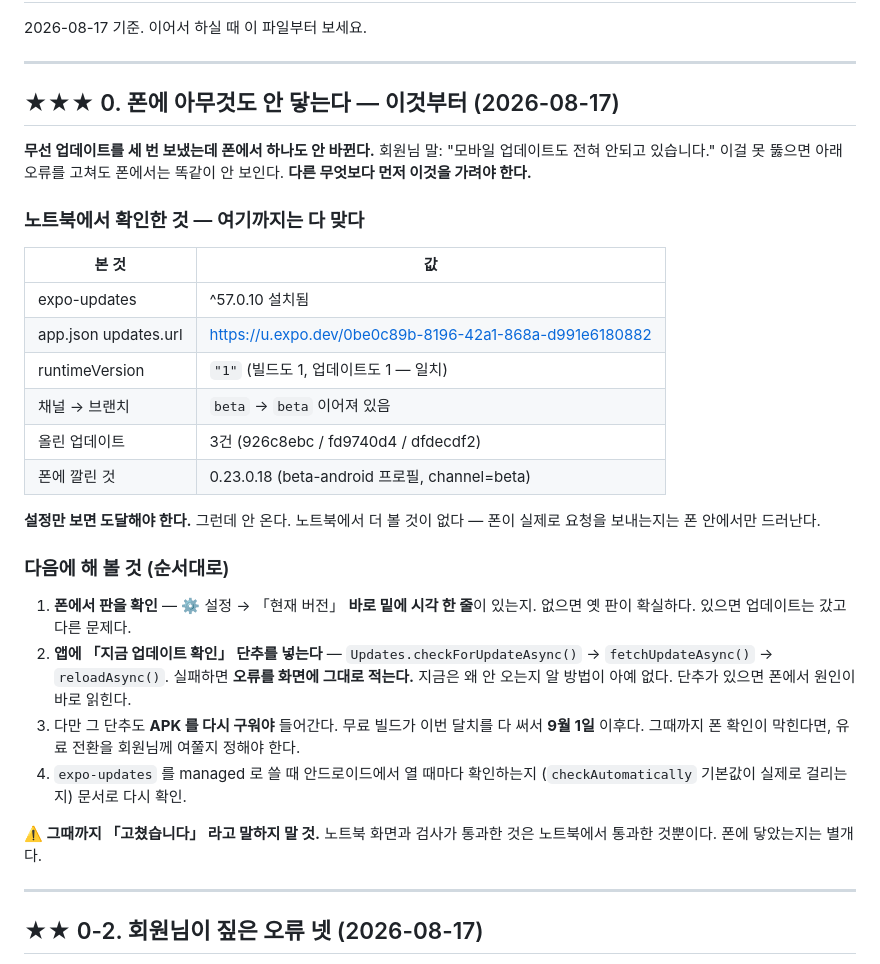
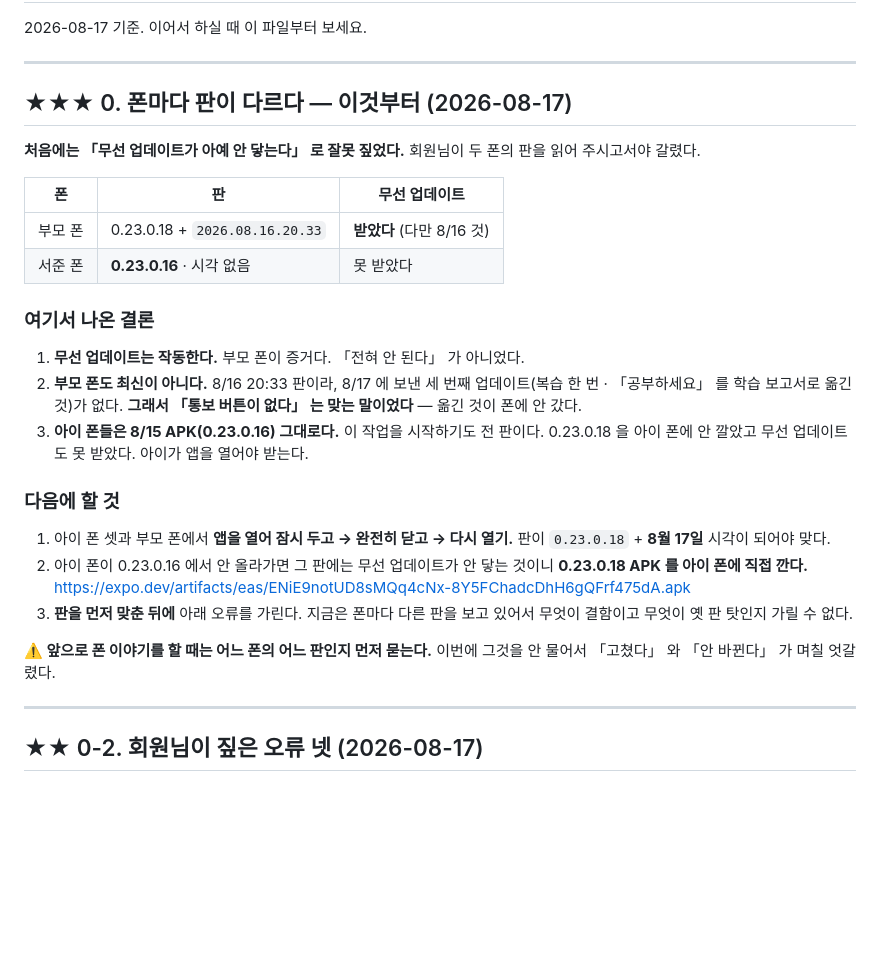
Before and after one commit to yangpa93/yangpa93, a Markdown page: vocab-app/다음에 할 일.md, the part around the change. Rendered like a GitHub page; blank space fills up the shorter version.

Commit message:
폰에 안 닿는다는 진단을 정정했다 — 폰마다 판이 달랐다
「무선 업데이트가 아예 안 닿는다」 로 잘못 짚었다. 회원님이 두 폰의 판을 읽어
주시고서야 갈렸다. 부모 폰은 0.23.0.18 에 8/16 20:33 판을 받아 두었고, 서준
폰은 0.23.0.16 — 이 작업을 시작하기도 전 APK 다.

그래서 무선 업데이트는 작동한다. 다만 부모 폰도 최신이 아니어서, 8/17 에 보낸
세 번째 업데이트(복습 한 번 · 「공부하세요」 를 학습 보고서로 옮긴 것)가 폰에
없다. "통보 버튼이 없다" 는 맞는 말이었다 — 옮긴 것이 도착하지 않았다.

앞으로 폰 이야기를 할 때는 어느 폰의 어느 판인지 먼저 묻는다. 그것을 안 물어서
「고쳤다」 와 「안 바뀐다」 가 며칠 엇갈렸다.

Co-Authored-By: Claude Opus 5 <noreply@anthropic.com>

```diff
--- a/vocab-app/다음에 할 일.md
+++ b/vocab-app/다음에 할 일.md
@@ -4,42 +4,38 @@
 
 ---
 
-## ★★★ 0. 폰에 아무것도 안 닿는다 — 이것부터 (2026-08-17)
+## ★★★ 0. 폰마다 판이 다르다 — 이것부터 (2026-08-17)
 
-**무선 업데이트를 세 번 보냈는데 폰에서 하나도 안 바뀐다.** 회원님 말: "모바일
-업데이트도 전혀 안되고 있습니다." 이걸 못 뚫으면 아래 오류를 고쳐도 폰에서는
-똑같이 안 보인다. **다른 무엇보다 먼저 이것을 가려야 한다.**
+**처음에는 「무선 업데이트가 아예 안 닿는다」 로 잘못 짚었다.** 회원님이 두 폰의
+판을 읽어 주시고서야 갈렸다.
 
-### 노트북에서 확인한 것 — 여기까지는 다 맞다
+| 폰 | 판 | 무선 업데이트 |
+|---|---|---|
+| 부모 폰 | 0.23.0.18 + `2026.08.16.20.33` | **받았다** (다만 8/16 것) |
+| 서준 폰 | **0.23.0.16** · 시각 없음 | 못 받았다 |
 
-| 본 것 | 값 |
-|---|---|
-| expo-updates | ^57.0.10 설치됨 |
-| app.json updates.url | https://u.expo.dev/0be0c89b-8196-42a1-868a-d991e6180882 |
-| runtimeVersion | `"1"` (빌드도 1, 업데이트도 1 — 일치) |
-| 채널 → 브랜치 | `beta` → `beta` 이어져 있음 |
-| 올린 업데이트 | 3건 (926c8ebc / fd9740d4 / dfdecdf2) |
-| 폰에 깔린 것 | 0.23.0.18 (beta-android 프로필, channel=beta) |
+### 여기서 나온 결론
 
-**설정만 보면 도달해야 한다.** 그런데 안 온다. 노트북에서 더 볼 것이 없다 —
-폰이 실제로 요청을 보내는지는 폰 안에서만 드러난다.
+1. **무선 업데이트는 작동한다.** 부모 폰이 증거다. 「전혀 안 된다」 가 아니었다.
+2. **부모 폰도 최신이 아니다.** 8/16 20:33 판이라, 8/17 에 보낸 세 번째
+   업데이트(복습 한 번 · 「공부하세요」 를 학습 보고서로 옮긴 것)가 없다.
+   **그래서 「통보 버튼이 없다」 는 맞는 말이었다** — 옮긴 것이 폰에 안 갔다.
+3. **아이 폰들은 8/15 APK(0.23.0.16) 그대로다.** 이 작업을 시작하기도 전 판이다.
+   0.23.0.18 을 아이 폰에 안 깔았고 무선 업데이트도 못 받았다. 아이가 앱을
+   열어야 받는다.
 
-### 다음에 해 볼 것 (순서대로)
+### 다음에 할 것
 
-1. **폰에서 판을 확인** — ⚙️ 설정 → 「현재 버전」 **바로 밑에 시각 한 줄**이
-   있는지. 없으면 옛 판이 확실하다. 있으면 업데이트는 갔고 다른 문제다.
-2. **앱에 「지금 업데이트 확인」 단추를 넣는다** — `Updates.checkForUpdateAsync()`
-   → `fetchUpdateAsync()` → `reloadAsync()`. 실패하면 **오류를 화면에 그대로
-   적는다.** 지금은 왜 안 오는지 알 방법이 아예 없다. 단추가 있으면 폰에서
-   원인이 바로 읽힌다.
-3. 다만 그 단추도 **APK 를 다시 구워야** 들어간다. 무료 빌드가 이번 달치를
-   다 써서 **9월 1일** 이후다. 그때까지 폰 확인이 막힌다면, 유료 전환을
-   회원님께 여쭐지 정해야 한다.
-4. `expo-updates` 를 managed 로 쓸 때 안드로이드에서 열 때마다 확인하는지
-   (`checkAutomatically` 기본값이 실제로 걸리는지) 문서로 다시 확인.
+1. 아이 폰 셋과 부모 폰에서 **앱을 열어 잠시 두고 → 완전히 닫고 → 다시 열기.**
+   판이 `0.23.0.18` + **8월 17일** 시각이 되어야 맞다.
+2. 아이 폰이 0.23.0.16 에서 안 올라가면 그 판에는 무선 업데이트가 안 닿는
+   것이니 **0.23.0.18 APK 를 아이 폰에 직접 깐다.**
+   https://expo.dev/artifacts/eas/ENiE9notUD8sMQq4cNx-8Y5FChadcDhH6gQFrf475dA.apk
+3. **판을 먼저 맞춘 뒤에** 아래 오류를 가린다. 지금은 폰마다 다른 판을 보고
+   있어서 무엇이 결함이고 무엇이 옛 판 탓인지 가릴 수 없다.
 
-**⚠️ 그때까지 「고쳤습니다」 라고 말하지 말 것.** 노트북 화면과 검사가 통과한
-것은 노트북에서 통과한 것뿐이다. 폰에 닿았는지는 별개다.
+**⚠️ 앞으로 폰 이야기를 할 때는 어느 폰의 어느 판인지 먼저 묻는다.** 이번에
+그것을 안 물어서 「고쳤다」 와 「안 바뀐다」 가 며칠 엇갈렸다.
 
 ---
 
```
